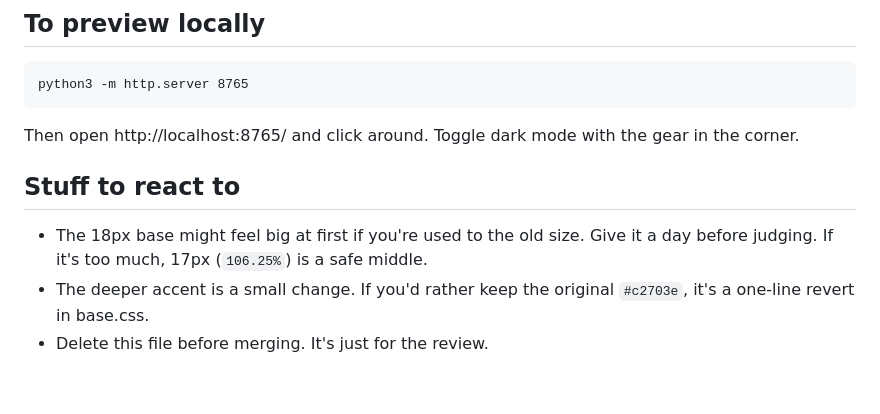
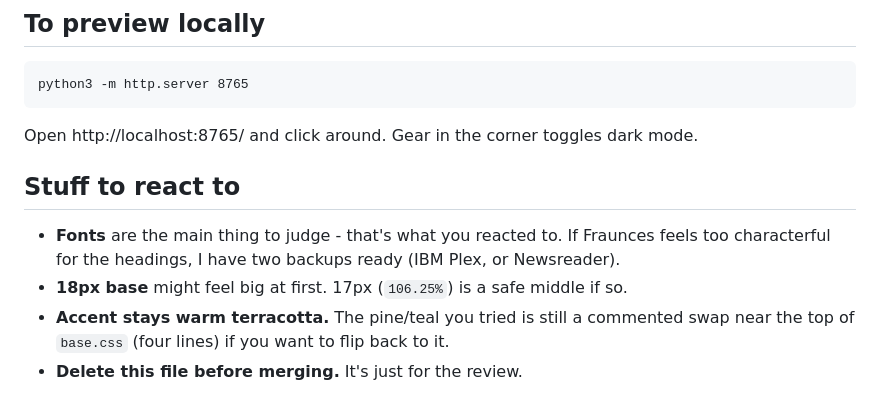
Before and after one commit to jeffsikes/jeffsikes-resume, a Markdown page: DESIGN-NOTES.md, the part around one of its changes. Rendered like a GitHub page.

````diff
--- a/DESIGN-NOTES.md
+++ b/DESIGN-NOTES.md
@@ -32,10 +49,11 @@ If you want to see a calmer, cooler version, there's a commented block near the
 python3 -m http.server 8765
 ```
 
-Then open http://localhost:8765/ and click around. Toggle dark mode with the gear in the corner.
+Open http://localhost:8765/ and click around. Gear in the corner toggles dark mode.
 
 ## Stuff to react to
 
-- The 18px base might feel big at first if you're used to the old size. Give it a day before judging. If it's too much, 17px (`106.25%`) is a safe middle.
-- The deeper accent is a small change. If you'd rather keep the original `#c2703e`, it's a one-line revert in base.css.
-- Delete this file before merging. It's just for the review.
+- **Fonts** are the main thing to judge - that's what you reacted to. If Fraunces feels too characterful for the headings, I have two backups ready (IBM Plex, or Newsreader).
+- **18px base** might feel big at first. 17px (`106.25%`) is a safe middle if so.
+- **Accent stays warm terracotta.** The pine/teal you tried is still a commented swap near the top of `base.css` (four lines) if you want to flip back to it.
+- **Delete this file before merging.** It's just for the review.
````
Also changed, not shown: other parts of DESIGN-NOTES.md (+29 -12 lines).
